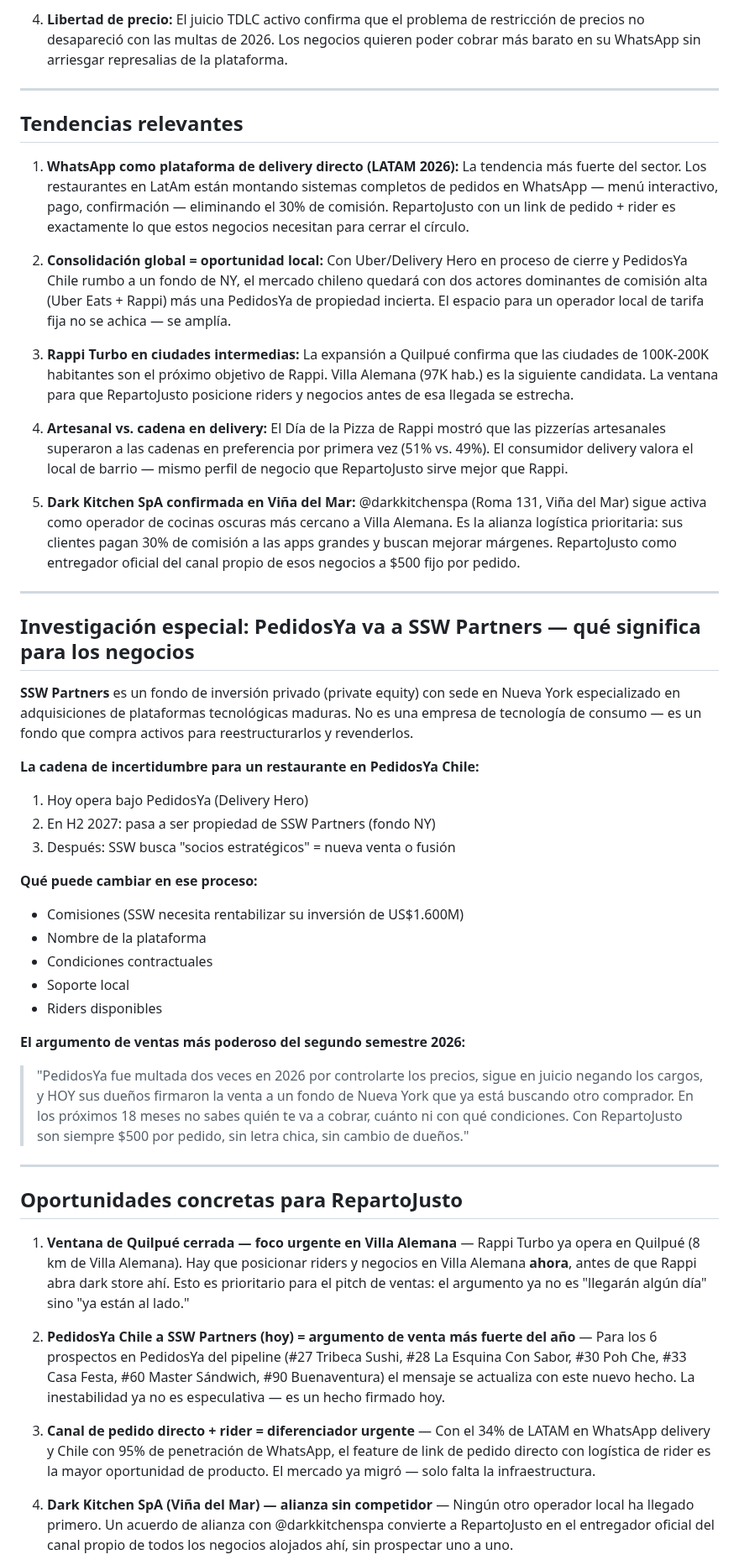
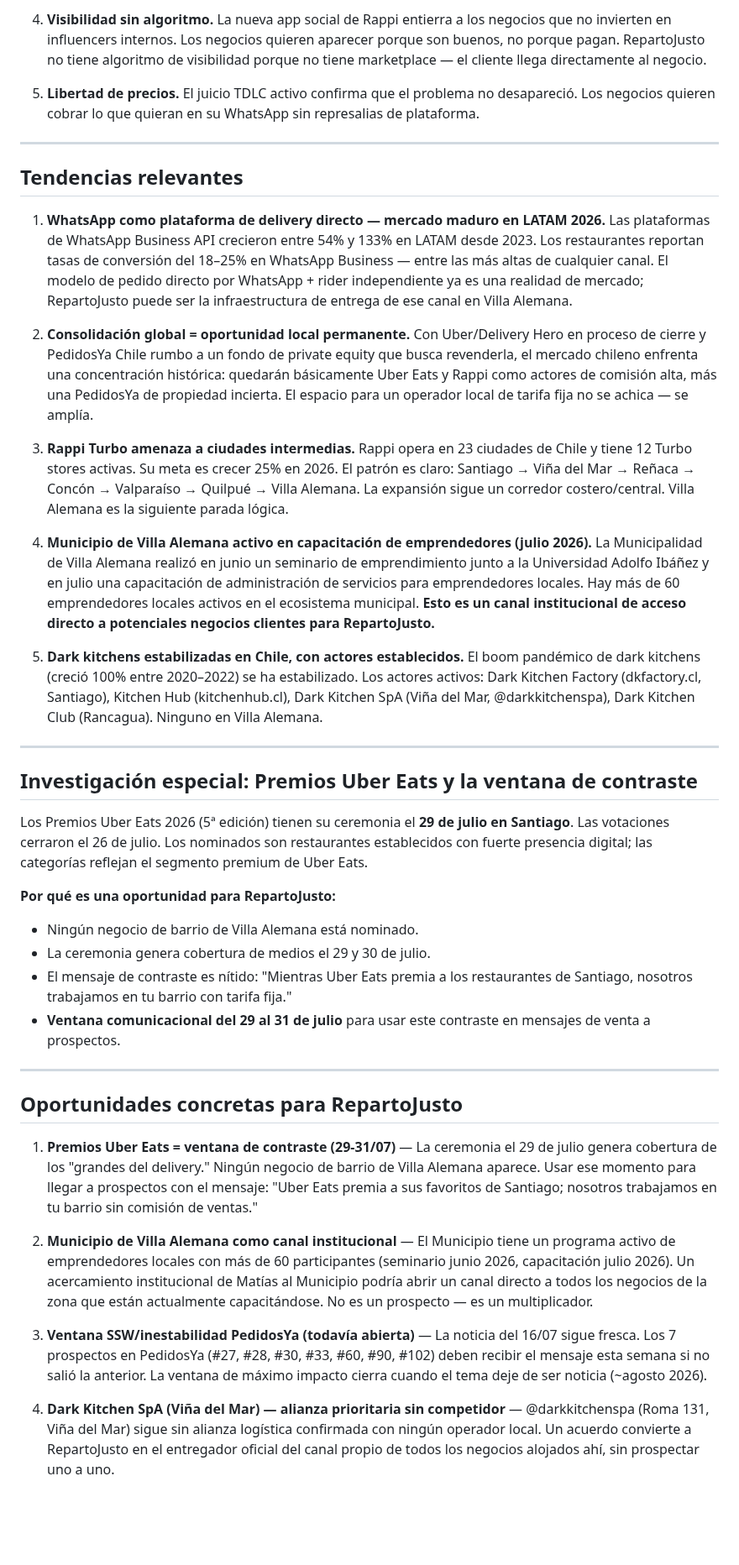
Before and after one commit to mfgonzalezv-commits/repartojusto, a Markdown page: reportes/investigador.md, the part around one of its changes. Shown at 84% size. Rendered like a GitHub page; blank space fills up the shorter version.

```diff
--- a/reportes/investigador.md
+++ b/reportes/investigador.md
@@ -55,50 +50,43 @@
 
-4. **Libertad de precio:** El juicio TDLC activo confirma que el problema de restricción de precios no desapareció con las multas de 2026. Los negocios quieren poder cobrar más barato en su WhatsApp sin arriesgar represalias de la plataforma.
+4. **Visibilidad sin algoritmo.** La nueva app social de Rappi entierra a los negocios que no invierten en influencers internos. Los negocios quieren aparecer porque son buenos, no porque pagan. RepartoJusto no tiene algoritmo de visibilidad porque no tiene marketplace — el cliente llega directamente al negocio.
+
+5. **Libertad de precios.** El juicio TDLC activo confirma que el problema no desapareció. Los negocios quieren cobrar lo que quieran en su WhatsApp sin represalias de plataforma.
 
 ---
 
 ## Tendencias relevantes
 
-1. **WhatsApp como plataforma de delivery directo (LATAM 2026):** La tendencia más fuerte del sector. Los restaurantes en LatAm están montando sistemas completos de pedidos en WhatsApp — menú interactivo, pago, confirmación — eliminando el 30% de comisión. RepartoJusto con un link de pedido + rider es exactamente lo que estos negocios necesitan para cerrar el círculo.
+1. **WhatsApp como plataforma de delivery directo — mercado maduro en LATAM 2026.** Las plataformas de WhatsApp Business API crecieron entre 54% y 133% en LATAM desde 2023. Los restaurantes reportan tasas de conversión del 18–25% en WhatsApp Business — entre las más altas de cualquier canal. El modelo de pedido directo por WhatsApp + rider independiente ya es una realidad de mercado; RepartoJusto puede ser la infraestructura de entrega de ese canal en Villa Alemana.
 
-2. **Consolidación global = oportunidad local:** Con Uber/Delivery Hero en proceso de cierre y PedidosYa Chile rumbo a un fondo de NY, el mercado chileno quedará con dos actores dominantes de comisión alta (Uber Eats + Rappi) más una PedidosYa de propiedad incierta. El espacio para un operador local de tarifa fija no se achica — se amplía.
+2. **Consolidación global = oportunidad local permanente.** Con Uber/Delivery Hero en proceso de cierre y PedidosYa Chile rumbo a un fondo de private equity que busca revenderla, el mercado chileno enfrenta una concentración histórica: quedarán básicamente Uber Eats y Rappi como actores de comisión alta, más una PedidosYa de propiedad incierta. El espacio para un operador local de tarifa fija no se achica — se amplía.
 
-3. **Rappi Turbo en ciudades intermedias:** La expansión a Quilpué confirma que las ciudades de 100K-200K habitantes son el próximo objetivo de Rappi. Villa Alemana (97K hab.) es la siguiente candidata. La ventana para que RepartoJusto posicione riders y negocios antes de esa llegada se estrecha.
+3. **Rappi Turbo amenaza a ciudades intermedias.** Rappi opera en 23 ciudades de Chile y tiene 12 Turbo stores activas. Su meta es crecer 25% en 2026. El patrón es claro: Santiago → Viña del Mar → Reñaca → Concón → Valparaíso → Quilpué → Villa Alemana. La expansión sigue un corredor costero/central. Villa Alemana es la siguiente parada lógica.
 
-4. **Artesanal vs. cadena en delivery:** El Día de la Pizza de Rappi mostró que las pizzerías artesanales superaron a las cadenas en preferencia por primera vez (51% vs. 49%). El consumidor delivery valora el local de barrio — mismo perfil de negocio que RepartoJusto sirve mejor que Rappi.
+4. **Municipio de Villa Alemana activo en capacitación de emprendedores (julio 2026).** La Municipalidad de Villa Alemana realizó en junio un seminario de emprendimiento junto a la Universidad Adolfo Ibáñez y en julio una capacitación de administración de servicios para emprendedores locales. Hay más de 60 emprendedores locales activos en el ecosistema municipal. **Esto es un canal institucional de acceso directo a potenciales negocios clientes para RepartoJusto.**
 
-5. **Dark Kitchen SpA confirmada en Viña del Mar:** @darkkitchenspa (Roma 131, Viña del Mar) sigue activa como operador de cocinas oscuras más cercano a Villa Alemana. Es la alianza logística prioritaria: sus clientes pagan 30% de comisión a las apps grandes y buscan mejorar márgenes. RepartoJusto como entregador oficial del canal propio de esos negocios a $500 fijo por pedido.
+5. **Dark kitchens estabilizadas en Chile, con actores establecidos.** El boom pandémico de dark kitchens (creció 100% entre 2020–2022) se ha estabilizado. Los actores activos: Dark Kitchen Factory (dkfactory.cl, Santiago), Kitchen Hub (kitchenhub.cl), Dark Kitchen SpA (Viña del Mar, @darkkitchenspa), Dark Kitchen Club (Rancagua). Ninguno en Villa Alemana.
 
 ---
 
-## Investigación especial: PedidosYa va a SSW Partners — qué significa para los negocios
+## Investigación especial: Premios Uber Eats y la ventana de contraste
 
-**SSW Partners** es un fondo de inversión privado (private equity) con sede en Nueva York especializado en adquisiciones de plataformas tecnológicas maduras. No es una empresa de tecnología de consumo — es un fondo que compra activos para reestructurarlos y revenderlos.
+Los Premios Uber Eats 2026 (5ª edición) tienen su ceremonia el **29 de julio en Santiago**. Las votaciones cerraron el 26 de julio. Los nominados son restaurantes establecidos con fuerte presencia digital; las categorías reflejan el segmento premium de Uber Eats.
 
-**La cadena de incertidumbre para un restaurante en PedidosYa Chile:**
-1. Hoy opera bajo PedidosYa (Delivery Hero)
-2. En H2 2027: pasa a ser propiedad de SSW Partners (fondo NY)
-3. Después: SSW busca "socios estratégicos" = nueva venta o fusión
-
-**Qué puede cambiar en ese proceso:**
-- Comisiones (SSW necesita rentabilizar su inversión de US$1.600M)
-- Nombre de la plataforma
-- Condiciones contractuales
-- Soporte local
-- Riders disponibles
-
-**El argumento de ventas más poderoso del segundo semestre 2026:**
-> "PedidosYa fue multada dos veces en 2026 por controlarte los precios, sigue en juicio negando los cargos, y HOY sus dueños firmaron la venta a un fondo de Nueva York que ya está buscando otro comprador. En los próximos 18 meses no sabes quién te va a cobrar, cuánto ni con qué condiciones. Con RepartoJusto son siempre $500 por pedido, sin letra chica, sin cambio de dueños."
+**Por qué es una oportunidad para RepartoJusto:**
+- Ningún negocio de barrio de Villa Alemana está nominado.
+- La ceremonia genera cobertura de medios el 29 y 30 de julio.
+- El mensaje de contraste es nítido: "Mientras Uber Eats premia a los restaurantes de Santiago, nosotros trabajamos en tu barrio con tarifa fija."
+- **Ventana comunicacional del 29 al 31 de julio** para usar este contraste en mensajes de venta a prospectos.
 
 ---
 
 ## Oportunidades concretas para RepartoJusto
 
-1. **Ventana de Quilpué cerrada — foco urgente en Villa Alemana** — Rappi Turbo ya opera en Quilpué (8 km de Villa Alemana). Hay que posicionar riders y negocios en Villa Alemana **ahora**, antes de que Rappi abra dark store ahí. Esto es prioritario para el pitch de ventas: el argumento ya no es "llegarán algún día" sino "ya están al lado."
+1. **Premios Uber Eats = ventana de contraste (29-31/07)** — La ceremonia el 29 de julio genera cobertura de los "grandes del delivery." Ningún negocio de barrio de Villa Alemana aparece. Usar ese momento para llegar a prospectos con el mensaje: "Uber Eats premia a sus favoritos de Santiago; nosotros trabajamos en tu barrio sin comisión de ventas."
 
-2. **PedidosYa Chile a SSW Partners (hoy) = argumento de venta más fuerte del año** — Para los 6 prospectos en PedidosYa del pipeline (#27 Tribeca Sushi, #28 La Esquina Con Sabor, #30 Poh Che, #33 Casa Festa, #60 Master Sándwich, #90 Buenaventura) el mensaje se actualiza con este nuevo hecho. La inestabilidad ya no es especulativa — es un hecho firmado hoy.
+2. **Municipio de Villa Alemana como canal institucional** — El Municipio tiene un programa activo de emprendedores locales con más de 60 participantes (seminario junio 2026, capacitación julio 2026). Un acercamiento institucional de Matías al Municipio podría abrir un canal directo a todos los negocios de la zona que están actualmente capacitándose. No es un prospecto — es un multiplicador.
 
-3. **Canal de pedido directo + rider = diferenciador urgente** — Con el 34% de LATAM en WhatsApp delivery y Chile con 95% de penetración de WhatsApp, el feature de link de pedido directo con logística de rider es la mayor oportunidad de producto. El mercado ya migró — solo falta la infraestructura.
+3. **Ventana SSW/inestabilidad PedidosYa (todavía abierta)** — La noticia del 16/07 sigue fresca. Los 7 prospectos en PedidosYa (#27, #28, #30, #33, #60, #90, #102) deben recibir el mensaje esta semana si no salió la anterior. La ventana de máximo impacto cierra cuando el tema deje de ser noticia (~agosto 2026).
 
-4. **Dark Kitchen SpA (Viña del Mar) — alianza sin competidor** — Ningún otro operador local ha llegado primero. Un acuerdo de alianza con @darkkitchenspa convierte a RepartoJusto en el entregador oficial del canal propio de todos los negocios alojados ahí, sin prospectar uno a uno.
+4. **Dark Kitchen SpA (Viña del Mar) — alianza prioritaria sin competidor** — @darkkitchenspa (Roma 131, Viña del Mar) sigue sin alianza logística confirmada con ningún operador local. Un acuerdo convierte a RepartoJusto en el entregador oficial del canal propio de todos los negocios alojados ahí, sin prospectar uno a uno.
 
```
Also changed, not shown: other parts of reportes/investigador.md (+23 -28 lines), reportes/cola.md (+5 -0 lines).
